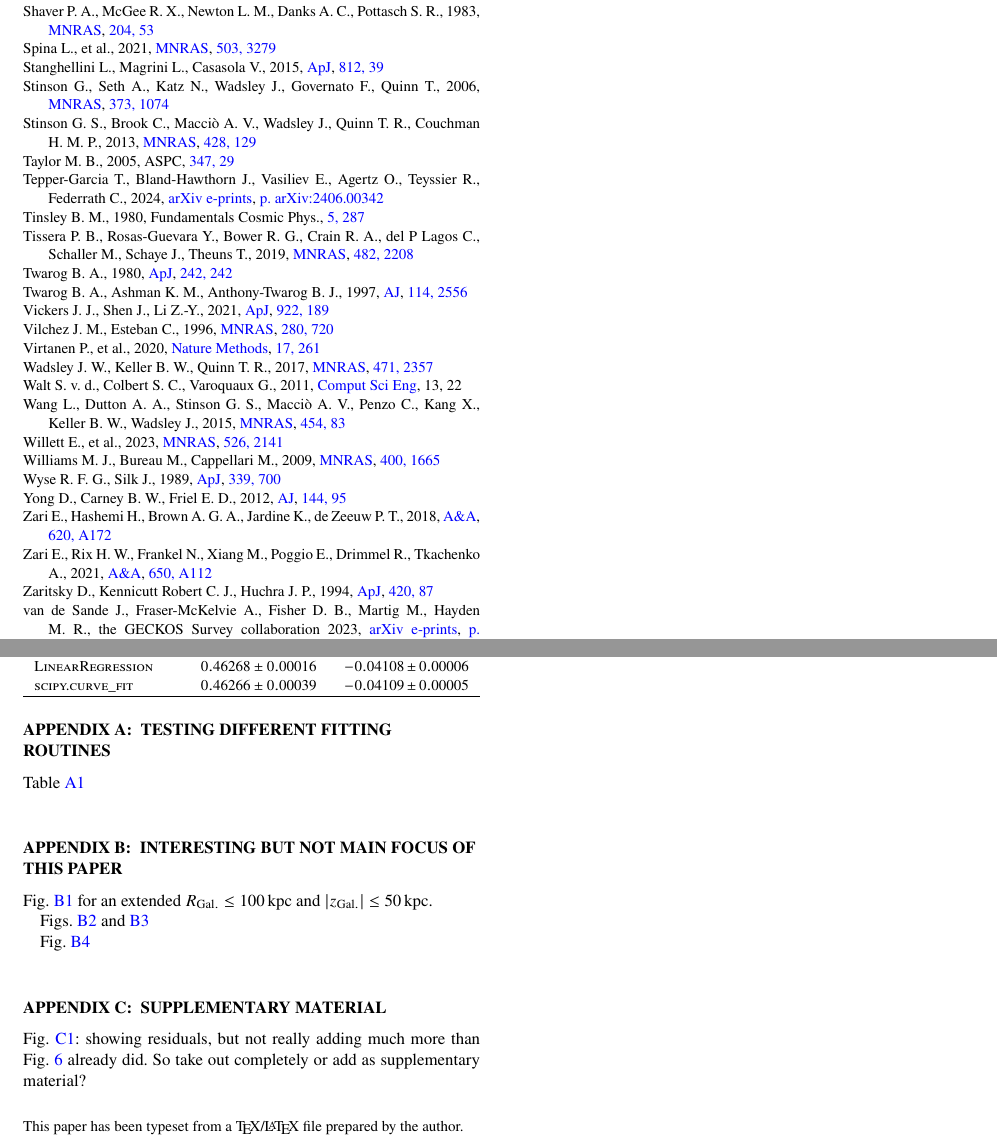
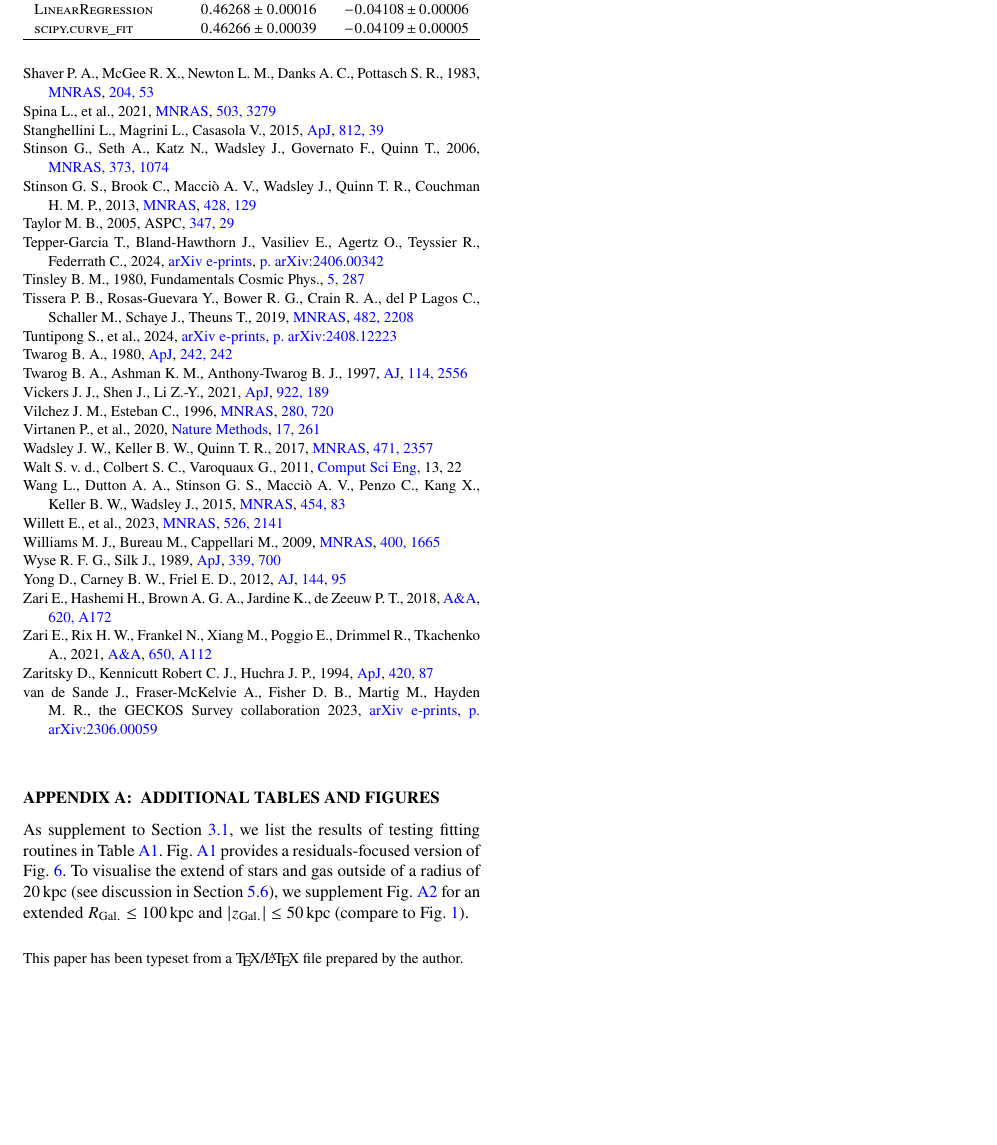
Before and after one commit to svenbuder/nihao_radial_metallicity_gradients, a LaTeX paper (nihao_radial_metallicity_gradients.tex): two parts of pages 18 and 19 of 22 before the commit and part of page 18 of 20 after it, the two joined at a grey line, cut so that both start at the same text, the shorter picture padded with empty space. Compiled offline with pdfLaTeX; a LaTeX package or settings file that is missing is left out.

Commit message:
putting draft to the side for a bit now.

```diff
--- a/nihao_radial_metallicity_gradients.tex
+++ b/nihao_radial_metallicity_gradients.tex
@@ -530,11 +526,8 @@ All code to reproduce the analysis and figures can be publicly accessed via \url
 \appendix
 
-\section{Testing different fitting routines} \label{sec:appendix_different_fits}
+\section{Additional tables and figures} \label{sec:appendix_different_fits}
 
-Table~\ref{tab:global_fit_results_per_method}
+As supplement to Section~\ref{sec:global_fits}, we list the results of testing fitting routines in Table~\ref{tab:global_fit_results_per_method}. Fig.~\ref{fig:linear_radial_metallicity_gradients_mw_in_angles} provides a residuals-focused version of Fig.~\ref{fig:radial_metallicity_gradients_mw_in_angles}. To visualise the extend of stars and gas outside of a radius of \nihaoRmax\ (see discussion in Section~\ref{sec:implications_extragalactic}), we supplement Fig.~\ref{fig:stars_and_gas_overview_100kpc} for an extended $R_\mathrm{Gal.} \leq 100\,\mathrm{kpc}$ and $\vert z_\mathrm{Gal.} \vert \leq 50\,\mathrm{kpc}$ (compare to Fig.~\ref{fig:stars_and_gas_overview}).
 
 \input{tables/global_fit_results_per_method.tex}
 
-\section{Interesting but not main focus of this paper}
-
-Fig.~\ref{fig:stars_and_gas_overview_100kpc} for an extended $R_\mathrm{Gal.} \leq 100\,\mathrm{kpc}$ and $\vert z_\mathrm{Gal.} \vert \leq 50\,\mathrm{kpc}$.
@@ -546,4 +544,3 @@ Fig.~\ref{fig:stars_and_gas_overview_100kpc} for an extended $R_\mathrm{Gal.} \l
     \label{fig:stars_and_gas_overview_100kpc}
 \end{figure*}
 
-Figs.~\ref{fig:tracing_fe_h_young_stars_in_angles} and \ref{fig:tracing_fe_h_residuals_young_stars_in_angles}
@@ -562,4 +546,0 @@ Figs.~\ref{fig:tracing_fe_h_young_stars_in_angles} and \ref{fig:tracing_fe_h_res
-    \label{fig:tracing_fe_h_residuals_young_stars_in_angles}
-\end{figure}
-
-Fig.~\ref{fig:quadratic_fit_across_ages}
@@ -571,6 +546,0 @@ Fig.~\ref{fig:quadratic_fit_across_ages}
-    \label{fig:quadratic_fit_across_ages}
-\end{figure}
-
-\section{Supplementary Material} \label{sec:appendix_supplementary_material}
-
-Fig.~\ref{fig:linear_radial_metallicity_gradients_mw_in_angles}: showing residuals, but not really adding much more than Fig.~\ref{fig:radial_metallicity_gradients_mw_in_angles} already did. So take out completely or add as supplementary material?
@@ -582,6 +547,3 @@ Fig.~\ref{fig:linear_radial_metallicity_gradients_mw_in_angles}: showing residua
-\end{figure*}
-
-
 %%%%%%%%%%%%%%%%%%%%%%%%%%%%%%%%%%%%%%%%%%%%%%%%%%
 % Don't change these lines
 \bsp	% typesetting comment
```
Also changed, not shown: nihao_radial_metallicity_gradients.bbl, nihao_radial_metallicity_gradients.tex (33 more changed lines).
